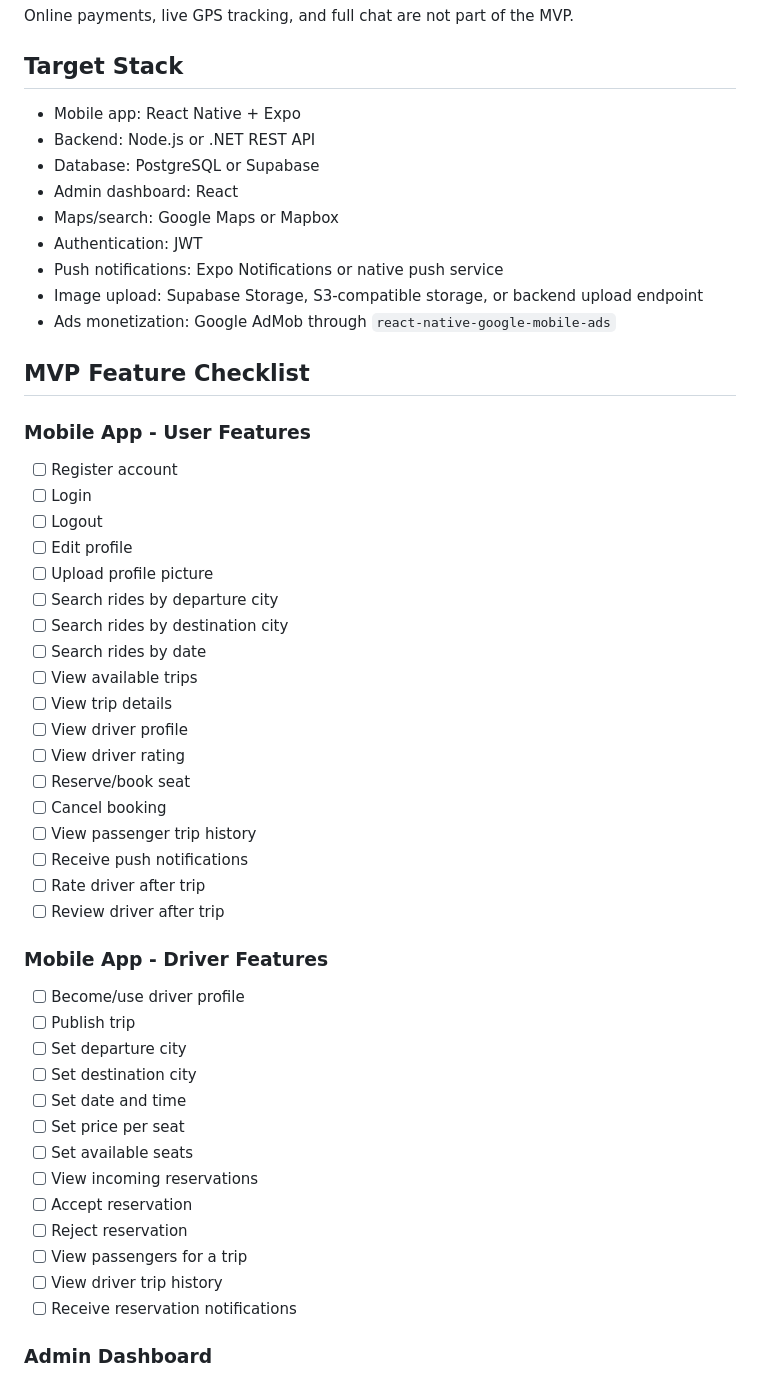
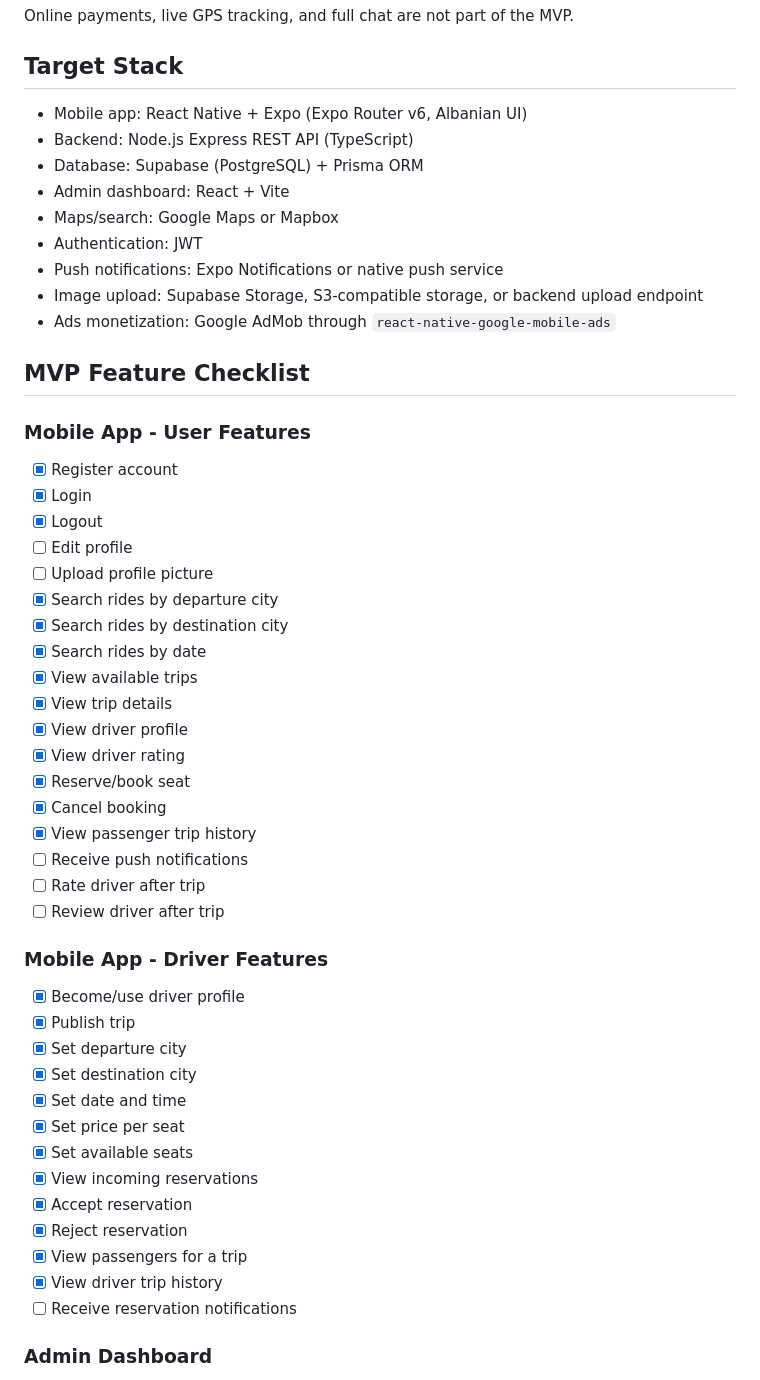
Before and after one commit to IGB-CE/nisemi, a Markdown page: AGENTS.md, the part around one of its changes. Drawn GitHub-style.

```diff
--- a/AGENTS.md
+++ b/AGENTS.md
@@ -17,10 +17,10 @@ Online payments, live GPS tracking, and full chat are not part of the MVP.
 
 ## Target Stack
 
-- Mobile app: React Native + Expo
-- Backend: Node.js or .NET REST API
-- Database: PostgreSQL or Supabase
-- Admin dashboard: React
+- Mobile app: React Native + Expo (Expo Router v6, Albanian UI)
+- Backend: Node.js Express REST API (TypeScript)
+- Database: Supabase (PostgreSQL) + Prisma ORM
+- Admin dashboard: React + Vite
 - Maps/search: Google Maps or Mapbox
 - Authentication: JWT
 - Push notifications: Expo Notifications or native push service
@@ -31,39 +31,39 @@ Online payments, live GPS tracking, and full chat are not part of the MVP.
 
 ### Mobile App - User Features
 
-- [ ] Register account
-- [ ] Login
-- [ ] Logout
+- [x] Register account
+- [x] Login
+- [x] Logout
 - [ ] Edit profile
 - [ ] Upload profile picture
-- [ ] Search rides by departure city
-- [ ] Search rides by destination city
-- [ ] Search rides by date
-- [ ] View available trips
-- [ ] View trip details
-- [ ] View driver profile
-- [ ] View driver rating
-- [ ] Reserve/book seat
-- [ ] Cancel booking
-- [ ] View passenger trip history
+- [x] Search rides by departure city
+- [x] Search rides by destination city
+- [x] Search rides by date
+- [x] View available trips
+- [x] View trip details
+- [x] View driver profile
+- [x] View driver rating
+- [x] Reserve/book seat
+- [x] Cancel booking
+- [x] View passenger trip history
 - [ ] Receive push notifications
 - [ ] Rate driver after trip
 - [ ] Review driver after trip
 
 ### Mobile App - Driver Features
 
-- [ ] Become/use driver profile
-- [ ] Publish trip
-- [ ] Set departure city
-- [ ] Set destination city
-- [ ] Set date and time
-- [ ] Set price per seat
-- [ ] Set available seats
-- [ ] View incoming reservations
-- [ ] Accept reservation
-- [ ] Reject reservation
-- [ ] View passengers for a trip
-- [ ] View driver trip history
+- [x] Become/use driver profile
+- [x] Publish trip
+- [x] Set departure city
+- [x] Set destination city
+- [x] Set date and time
+- [x] Set price per seat
+- [x] Set available seats
+- [x] View incoming reservations
+- [x] Accept reservation
+- [x] Reject reservation
+- [x] View passengers for a trip
+- [x] View driver trip history
 - [ ] Receive reservation notifications
 
 ### Admin Dashboard
```
Also changed, not shown: other parts of AGENTS.md (+46 -44 lines).
